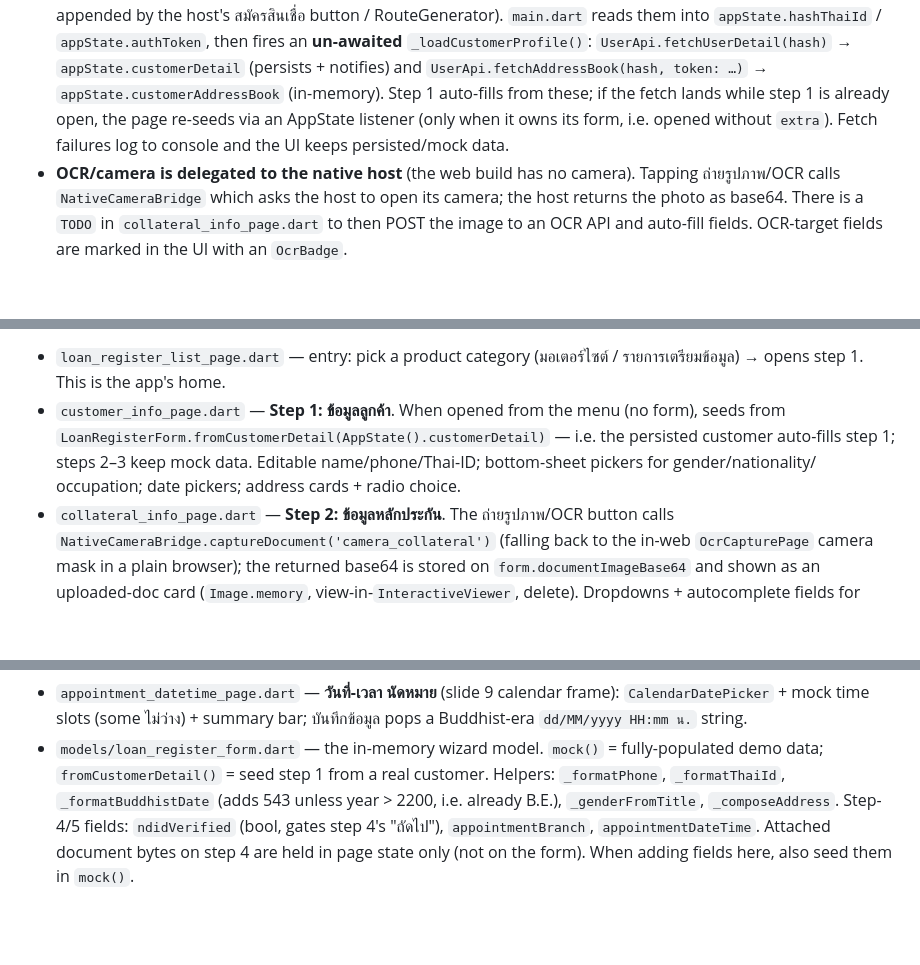
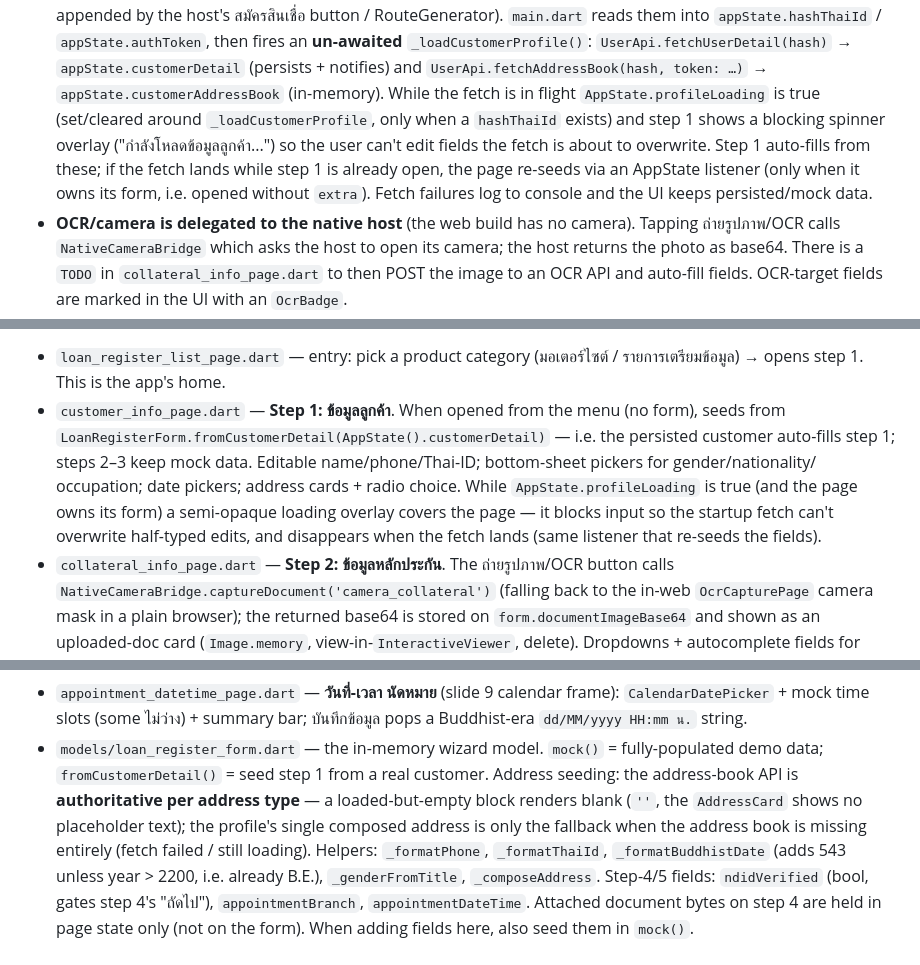
Before and after one commit to volley5544/sawadLoanUniversal, a Markdown page: CLAUDE.md, 3 parts joined by grey strips. Rendered like a GitHub page; blank space fills up the shorter version.

```diff
--- a/CLAUDE.md
+++ b/CLAUDE.md
@@ -34,10 +34,14 @@ code comments are English.
   `_loadCustomerProfile()`: `UserApi.fetchUserDetail(hash)` →
   `appState.customerDetail` (persists + notifies) and
   `UserApi.fetchAddressBook(hash, token: …)` → `appState.customerAddressBook`
-  (in-memory). Step 1 auto-fills from these; if the fetch lands while step 1
-  is already open, the page re-seeds via an AppState listener (only when it
-  owns its form, i.e. opened without `extra`). Fetch failures log to console
-  and the UI keeps persisted/mock data.
+  (in-memory). While the fetch is in flight `AppState.profileLoading` is true
+  (set/cleared around `_loadCustomerProfile`, only when a `hashThaiId` exists)
+  and step 1 shows a blocking spinner overlay ("กำลังโหลดข้อมูลลูกค้า...") so
+  the user can't edit fields the fetch is about to overwrite. Step 1
+  auto-fills from these; if the fetch lands while step 1 is already open, the
+  page re-seeds via an AppState listener (only when it owns its form, i.e.
+  opened without `extra`). Fetch failures log to console and the UI keeps
+  persisted/mock data.
 - **OCR/camera is delegated to the native host** (the web build has no camera).
   Tapping ถ่ายรูปภาพ/OCR calls `NativeCameraBridge` which asks the host to open
   its camera; the host returns the photo as base64. There is a `TODO` in
@@ -146,7 +150,11 @@ page → page as go_router `extra` (see `router/app_router.dart`).
   menu (no form), seeds from `LoanRegisterForm.fromCustomerDetail(AppState().customerDetail)`
   — i.e. the persisted customer auto-fills step 1; steps 2–3 keep mock data.
   Editable name/phone/Thai-ID; bottom-sheet pickers for gender/nationality/
-  occupation; date pickers; address cards + radio choice.
+  occupation; date pickers; address cards + radio choice. While
+  `AppState.profileLoading` is true (and the page owns its form) a
+  semi-opaque loading overlay covers the page — it blocks input so the
+  startup fetch can't overwrite half-typed edits, and disappears when the
+  fetch lands (same listener that re-seeds the fields).
 - `collateral_info_page.dart` — **Step 2: ข้อมูลหลักประกัน**. The ถ่ายรูปภาพ/OCR
   button calls `NativeCameraBridge.captureDocument('camera_collateral')`
   (falling back to the in-web `OcrCapturePage` camera mask in a plain browser);
@@ -204,7 +212,11 @@ page → page as go_router `extra` (see `router/app_router.dart`).
   บันทึกข้อมูล pops a Buddhist-era `dd/MM/yyyy HH:mm น.` string.
 - `models/loan_register_form.dart` — the in-memory wizard model. `mock()` =
   fully-populated demo data; `fromCustomerDetail()` = seed step 1 from a real
-  customer. Helpers: `_formatPhone`, `_formatThaiId`, `_formatBuddhistDate`
+  customer. Address seeding: the address-book API is **authoritative per
+  address type** — a loaded-but-empty block renders blank (`''`, the
+  `AddressCard` shows no placeholder text); the profile's single composed
+  address is only the fallback when the address book is missing entirely
+  (fetch failed / still loading). Helpers: `_formatPhone`, `_formatThaiId`, `_formatBuddhistDate`
   (adds 543 unless year > 2200, i.e. already B.E.), `_genderFromTitle`,
   `_composeAddress`. Step-4/5 fields: `ndidVerified` (bool, gates step 4's
   "ถัดไป"), `appointmentBranch`, `appointmentDateTime`. Attached document bytes
```
Also changed, not shown: README.md (+15 -6 lines).
